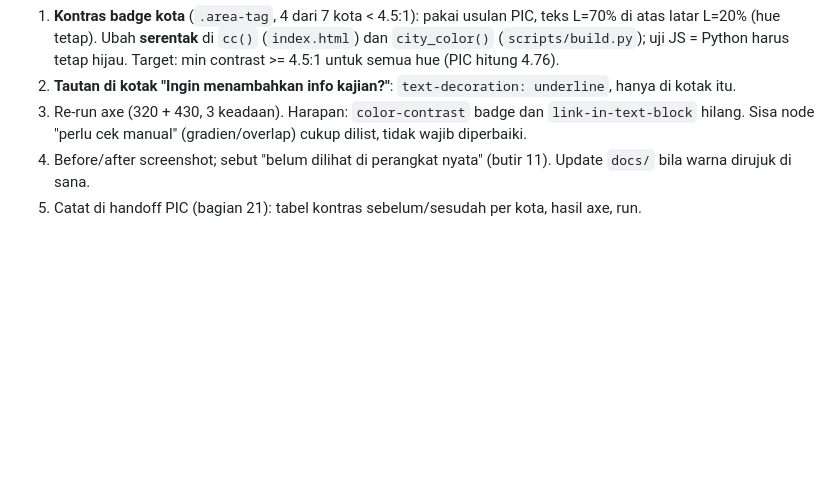
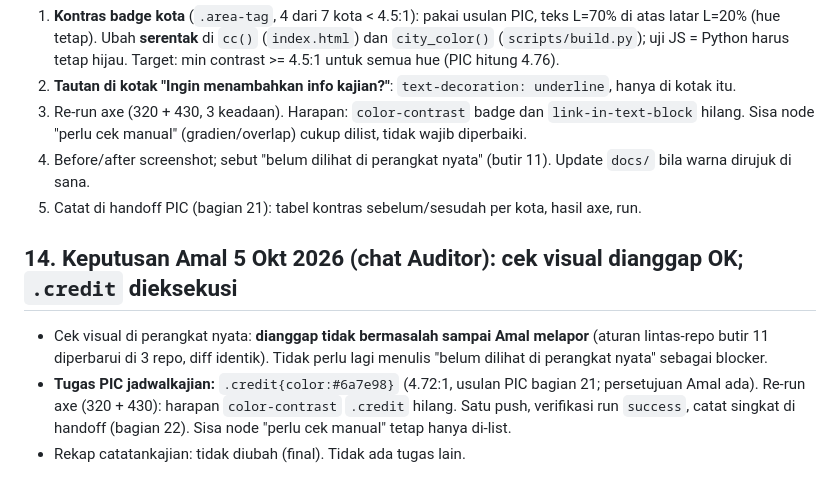
Before and after one commit to reconciler/jadwalkajian, a Markdown page: AUDIT-HANDOFF-2026-10-03-auditor.md, the part around the change. GitHub-like rendering; blank space fills up the shorter version.

```diff
--- a/AUDIT-HANDOFF-2026-10-03-auditor.md
+++ b/AUDIT-HANDOFF-2026-10-03-auditor.md
@@ -340,3 +340,9 @@ Dasar: **[Keputusan Amal]** 5 Okt 2026 (chat Auditor):
    manual" (gradien/overlap) cukup dilist, tidak wajib diperbaiki.
 4. Before/after screenshot; sebut "belum dilihat di perangkat nyata" (butir 11). Update `docs/` bila warna dirujuk di sana.
 5. Catat di handoff PIC (bagian 21): tabel kontras sebelum/sesudah per kota, hasil axe, run.
+
+## 14. Keputusan Amal 5 Okt 2026 (chat Auditor): cek visual dianggap OK; `.credit` dieksekusi
+
+- Cek visual di perangkat nyata: **dianggap tidak bermasalah sampai Amal melapor** (aturan lintas-repo butir 11 diperbarui di 3 repo, diff identik). Tidak perlu lagi menulis "belum dilihat di perangkat nyata" sebagai blocker.
+- **Tugas PIC jadwalkajian:** `.credit{color:#6a7e98}` (4.72:1, usulan PIC bagian 21; persetujuan Amal ada). Re-run axe (320 + 430): harapan `color-contrast` `.credit` hilang. Satu push, verifikasi run `success`, catat singkat di handoff (bagian 22). Sisa node "perlu cek manual" tetap hanya di-list.
+- Rekap catatankajian: tidak diubah (final). Tidak ada tugas lain.
```
Also changed, not shown: CLAUDE.md (+2 -1 lines).
